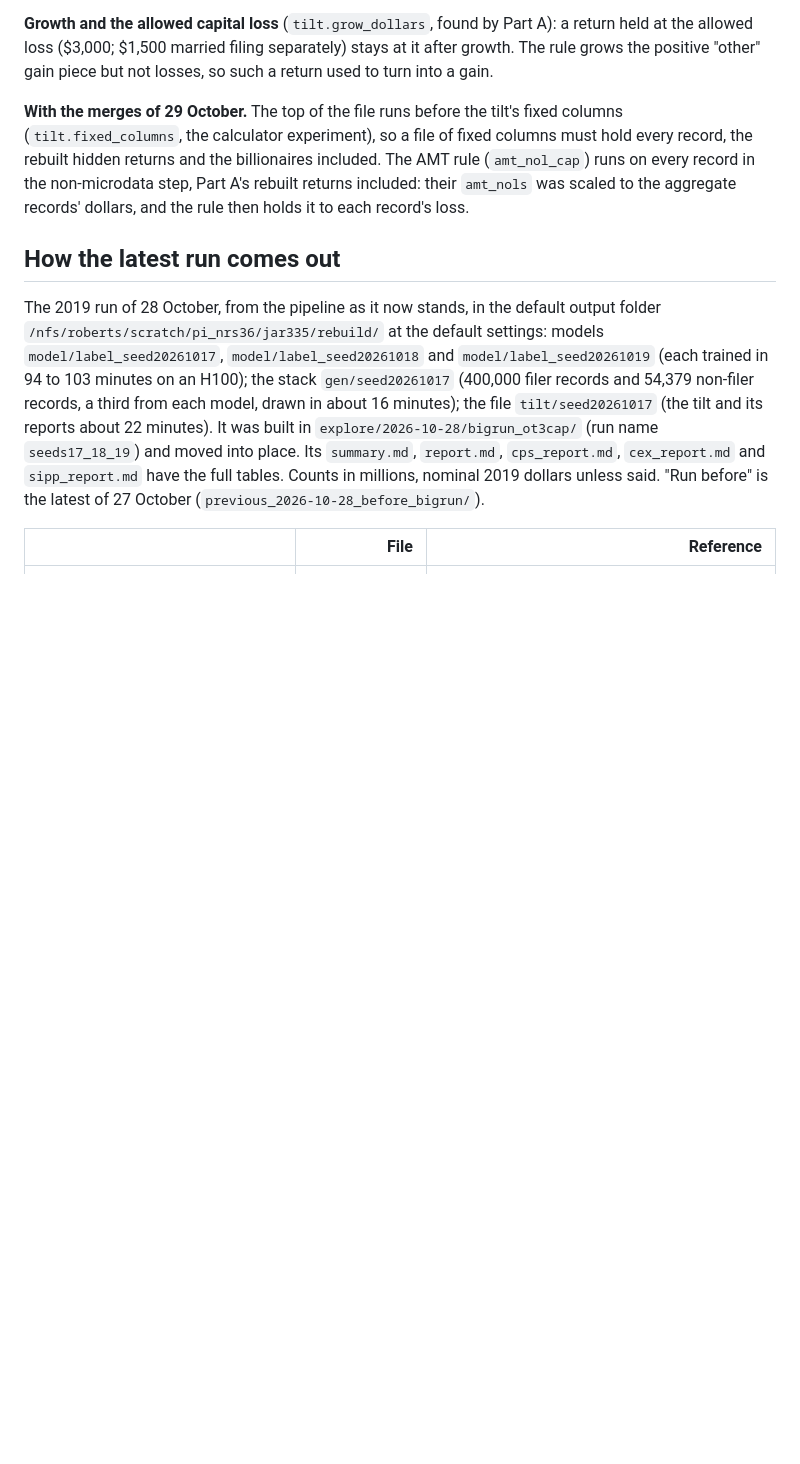
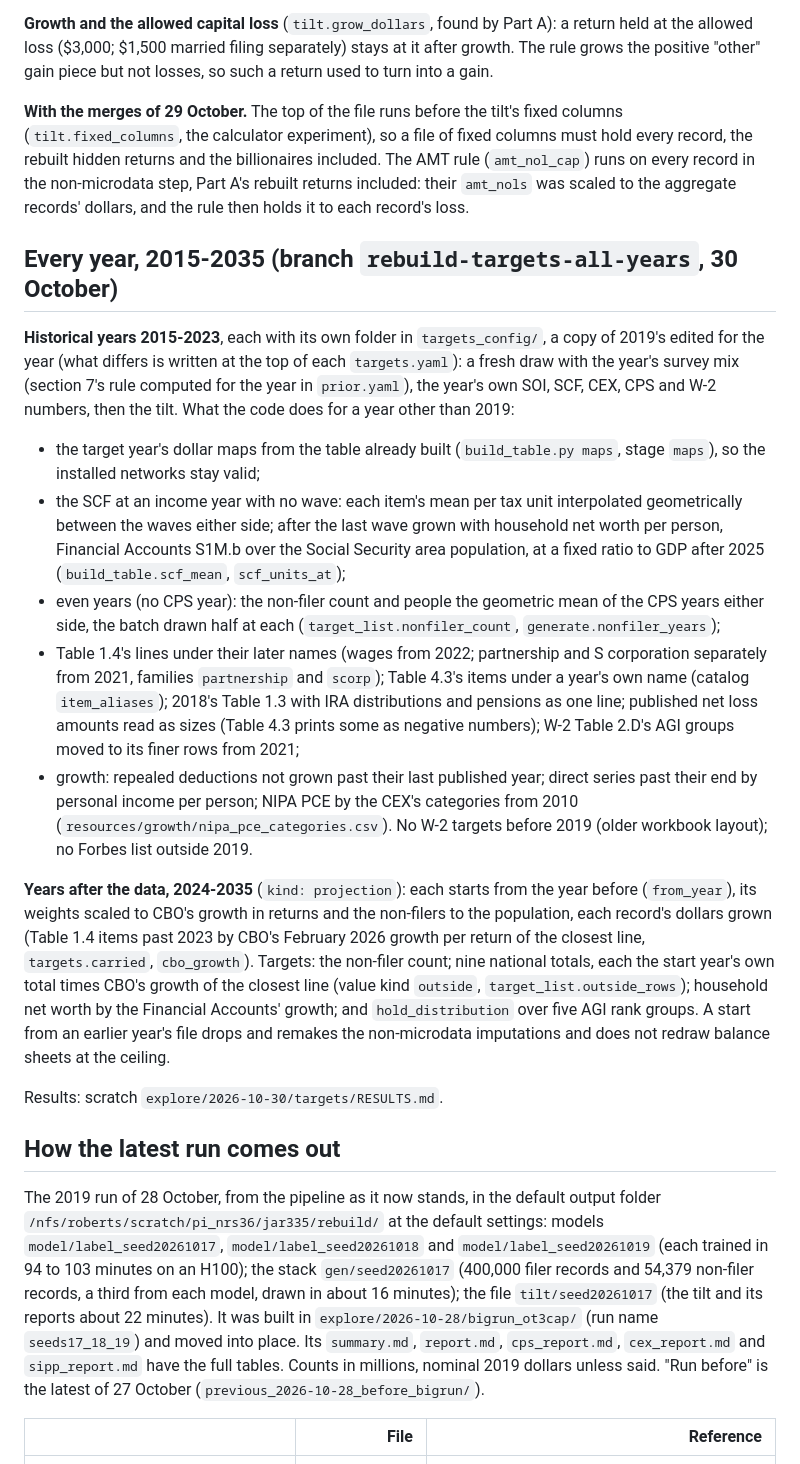
Before and after one commit to Budget-Lab-Yale/Tax-Data, a Markdown page: research/rebuild/FEATURES.md, the part around the change. Drawn GitHub-style; blank space fills up the shorter version.

Commit message:
Rebuild docs: FEATURES.md section on every year 2015-2035 and HISTORY.md entry for 29-30 October
Co-Authored-By: Claude Opus 5.5 <noreply@anthropic.com>

```diff
--- a/research/rebuild/FEATURES.md
+++ b/research/rebuild/FEATURES.md
@@ -1390,6 +1390,37 @@ billionaires included. The AMT rule (`amt_nol_cap`) runs on every record in the
 returns included: their `amt_nols` was scaled to the aggregate records' dollars, and the rule then holds it to each
 record's loss.
 
+## Every year, 2015-2035 (branch `rebuild-targets-all-years`, 30 October)
+
+**Historical years 2015-2023**, each with its own folder in `targets_config/`, a copy of 2019's edited for the
+year (what differs is written at the top of each `targets.yaml`): a fresh draw with the year's survey mix (section
+7's rule computed for the year in `prior.yaml`), the year's own SOI, SCF, CEX, CPS and W-2 numbers, then the tilt.
+What the code does for a year other than 2019:
+- the target year's dollar maps from the table already built (`build_table.py maps`, stage `maps`), so the installed
+  networks stay valid;
+- the SCF at an income year with no wave: each item's mean per tax unit interpolated geometrically between the waves
+  either side; after the last wave grown with household net worth per person, Financial Accounts S1M.b over the
+  Social Security area population, at a fixed ratio to GDP after 2025 (`build_table.scf_mean`, `scf_units_at`);
+- even years (no CPS year): the non-filer count and people the geometric mean of the CPS years either side, the batch
+  drawn half at each (`target_list.nonfiler_count`, `generate.nonfiler_years`);
+- Table 1.4's lines under their later names (wages from 2022; partnership and S corporation separately from 2021,
+  families `partnership` and `scorp`); Table 4.3's items under a year's own name (catalog `item_aliases`); 2018's
+  Table 1.3 with IRA distributions and pensions as one line; published net loss amounts read as sizes (Table 4.3
+  prints some as negative numbers); W-2 Table 2.D's AGI groups moved to its finer rows from 2021;
+- growth: repealed deductions not grown past their last published year; direct series past their end by personal
+  income per person; NIPA PCE by the CEX's categories from 2010 (`resources/growth/nipa_pce_categories.csv`).
+No W-2 targets before 2019 (older workbook layout); no Forbes list outside 2019.
+
+**Years after the data, 2024-2035** (`kind: projection`): each starts from the year before (`from_year`), its
+weights scaled to CBO's growth in returns and the non-filers to the population, each record's dollars grown (Table
+1.4 items past 2023 by CBO's February 2026 growth per return of the closest line, `targets.carried`, `cbo_growth`).
+Targets: the non-filer count; nine national totals, each the start year's own total times CBO's growth of the
+closest line (value kind `outside`, `target_list.outside_rows`); household net worth by the Financial Accounts'
+growth; and `hold_distribution` over five AGI rank groups. A start from an earlier year's file drops and remakes the
+non-microdata imputations and does not redraw balance sheets at the ceiling.
+
+Results: scratch `explore/2026-10-30/targets/RESULTS.md`.
+
 ## How the latest run comes out
 
 The 2019 run of 28 October, from the pipeline as it now stands, in the default output folder
```
Also changed, not shown: research/rebuild/HISTORY.md (+9 -0 lines).
